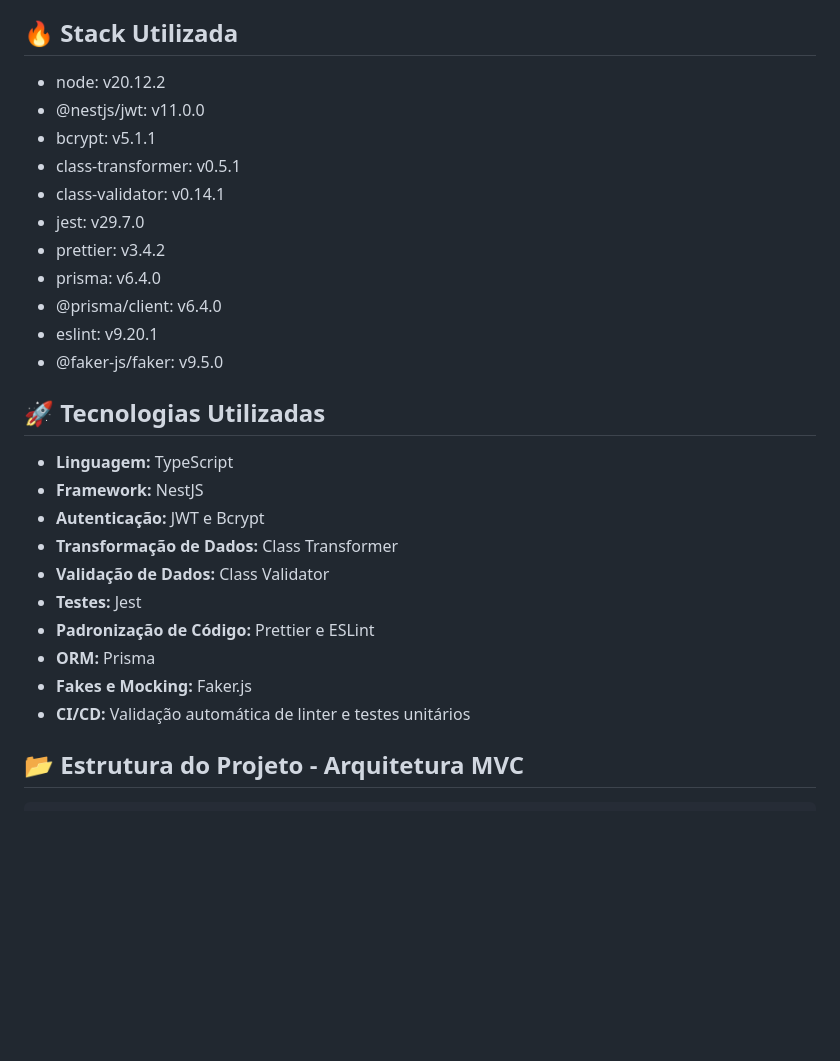
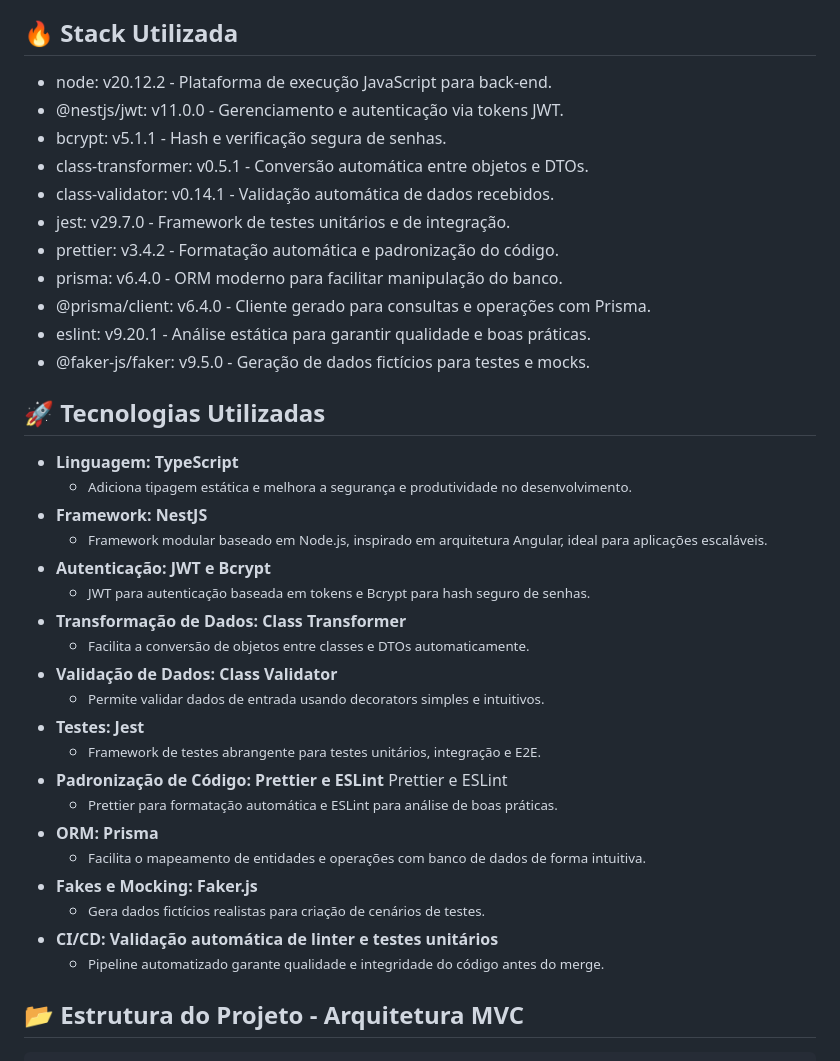
Before and after one commit to renanjava/testes-escola-de-TI, a Markdown page: README.md, the part around the change. Drawn GitHub-style; blank space fills up the shorter version.

```diff
--- a/README.md
+++ b/README.md
@@ -5,32 +5,73 @@
 
 <h2>🔥 Stack Utilizada</h2>
 <ul>
-    <li>node: v20.12.2</li>
-    <li>@nestjs/jwt: v11.0.0</li>
-    <li>bcrypt: v5.1.1</li>
-    <li>class-transformer: v0.5.1</li>
-    <li>class-validator: v0.14.1</li>
-    <li>jest: v29.7.0</li>
-    <li>prettier: v3.4.2</li>
-    <li>prisma: v6.4.0</li>
-    <li>@prisma/client: v6.4.0</li>
-    <li>eslint: v9.20.1</li>
-    <li>@faker-js/faker: v9.5.0</li>
+    <li>node: v20.12.2 - Plataforma de execução JavaScript para back-end.</li>
+    <li>@nestjs/jwt: v11.0.0 - Gerenciamento e autenticação via tokens JWT.</li>
+    <li>bcrypt: v5.1.1 - Hash e verificação segura de senhas.</li>
+    <li>class-transformer: v0.5.1 - Conversão automática entre objetos e DTOs.</li>
+    <li>class-validator: v0.14.1 - Validação automática de dados recebidos.</li>
+    <li>jest: v29.7.0 - Framework de testes unitários e de integração.</li>
+    <li>prettier: v3.4.2 - Formatação automática e padronização do código.</li>
+    <li>prisma: v6.4.0 - ORM moderno para facilitar manipulação do banco.</li>
+    <li>@prisma/client: v6.4.0 - Cliente gerado para consultas e operações com Prisma.</li>
+    <li>eslint: v9.20.1 - Análise estática para garantir qualidade e boas práticas.</li>
+    <li>@faker-js/faker: v9.5.0 - Geração de dados fictícios para testes e mocks.</li>
 </ul>
 
 <h2>🚀 Tecnologias Utilizadas</h2>
 <ul>
-    <li><strong>Linguagem:</strong> TypeScript</li>
-    <li><strong>Framework:</strong> NestJS</li>
-    <li><strong>Autenticação:</strong> JWT e Bcrypt</li>
-    <li><strong>Transformação de Dados:</strong> Class Transformer</li>
-    <li><strong>Validação de Dados:</strong> Class Validator</li>
-    <li><strong>Testes:</strong> Jest</li>
-    <li><strong>Padronização de Código:</strong> Prettier e ESLint</li>
-    <li><strong>ORM:</strong> Prisma</li>
-    <li><strong>Fakes e Mocking:</strong> Faker.js</li>
-    <li><strong>CI/CD:</strong> Validação automática de linter e testes unitários</li>
+    <li><strong>Linguagem: TypeScript</strong>
+        <ul>
+            <li><small>Adiciona tipagem estática e melhora a segurança e produtividade no desenvolvimento.</small></li>
+        </ul>
+    </li>
+    <li><strong>Framework: NestJS</strong>
+        <ul>
+            <li><small>Framework modular baseado em Node.js, inspirado em arquitetura Angular, ideal para aplicações escaláveis.</small></li>
+        </ul>
+    </li>
+    <li><strong>Autenticação: JWT e Bcrypt</strong>
+        <ul>
+            <li><small>JWT para autenticação baseada em tokens e Bcrypt para hash seguro de senhas.</small></li>
+        </ul>
+    </li>
+    <li><strong>Transformação de Dados: Class Transformer</strong>
+        <ul>
+            <li><small>Facilita a conversão de objetos entre classes e DTOs automaticamente.</small></li>
+        </ul>
+    </li>
+    <li><strong>Validação de Dados: Class Validator</strong>
+        <ul>
+            <li><small>Permite validar dados de entrada usando decorators simples e intuitivos.</small></li>
+        </ul>
+    </li>
+    <li><strong>Testes: Jest</strong>
+        <ul>
+            <li><small>Framework de testes abrangente para testes unitários, integração e E2E.</small></li>
+        </ul>
+    </li>
+    <li><strong>Padronização de Código: Prettier e ESLint</strong> Prettier e ESLint
+        <ul>
+            <li><small>Prettier para formatação automática e ESLint para análise de boas práticas.</small></li>
+        </ul>
+    </li>
+    <li><strong>ORM: Prisma</strong>
+        <ul>
+            <li><small>Facilita o mapeamento de entidades e operações com banco de dados de forma intuitiva.</small></li>
+        </ul>
+    </li>
+    <li><strong>Fakes e Mocking: Faker.js</strong>
+        <ul>
+            <li><small>Gera dados fictícios realistas para criação de cenários de testes.</small></li>
+        </ul>
+    </li>
+    <li><strong>CI/CD: Validação automática de linter e testes unitários</strong>
+        <ul>
+            <li><small>Pipeline automatizado garante qualidade e integridade do código antes do merge.</small></li>
+        </ul>
+    </li>
 </ul>
+
 
 
 <h2>📂 Estrutura do Projeto - Arquitetura MVC</h2>
```
